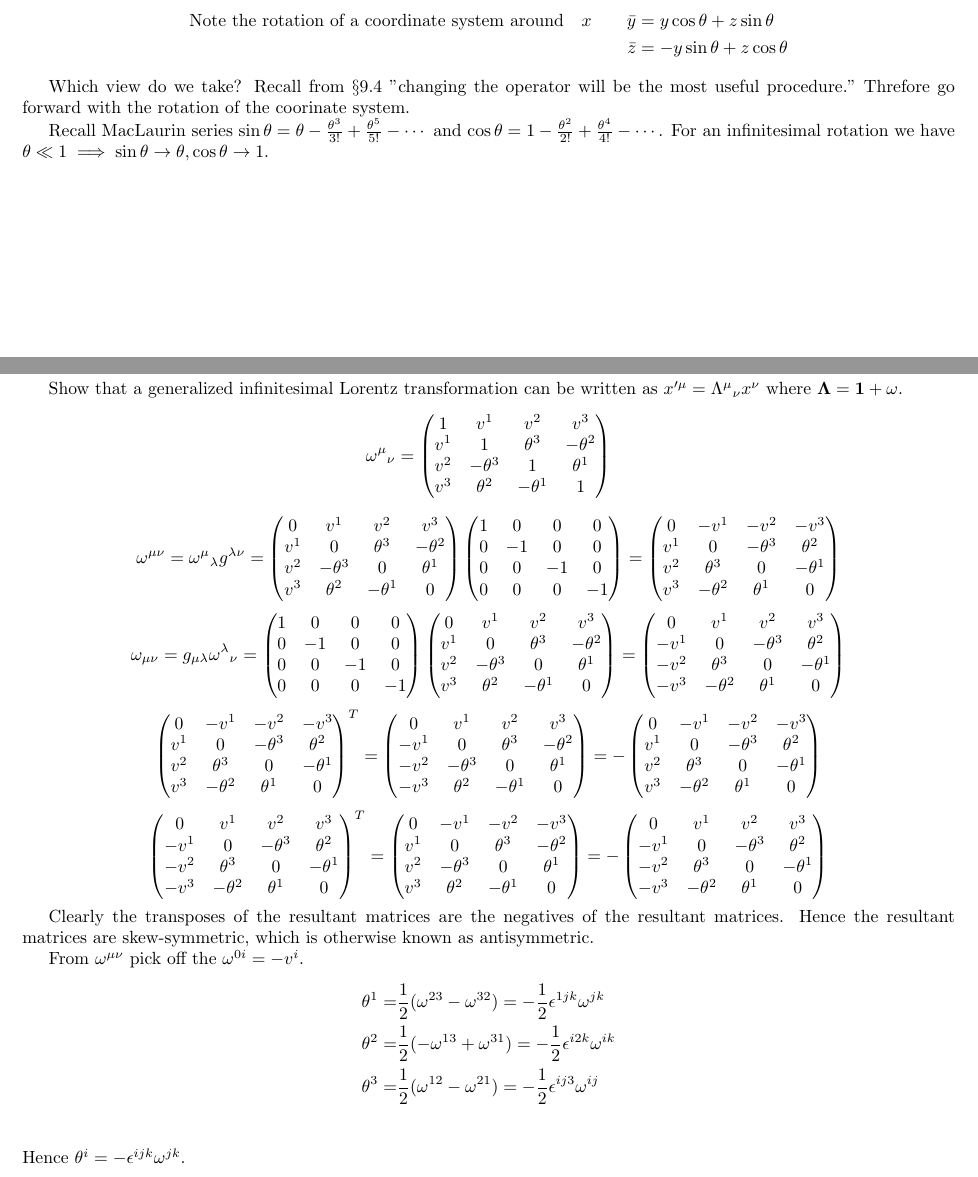
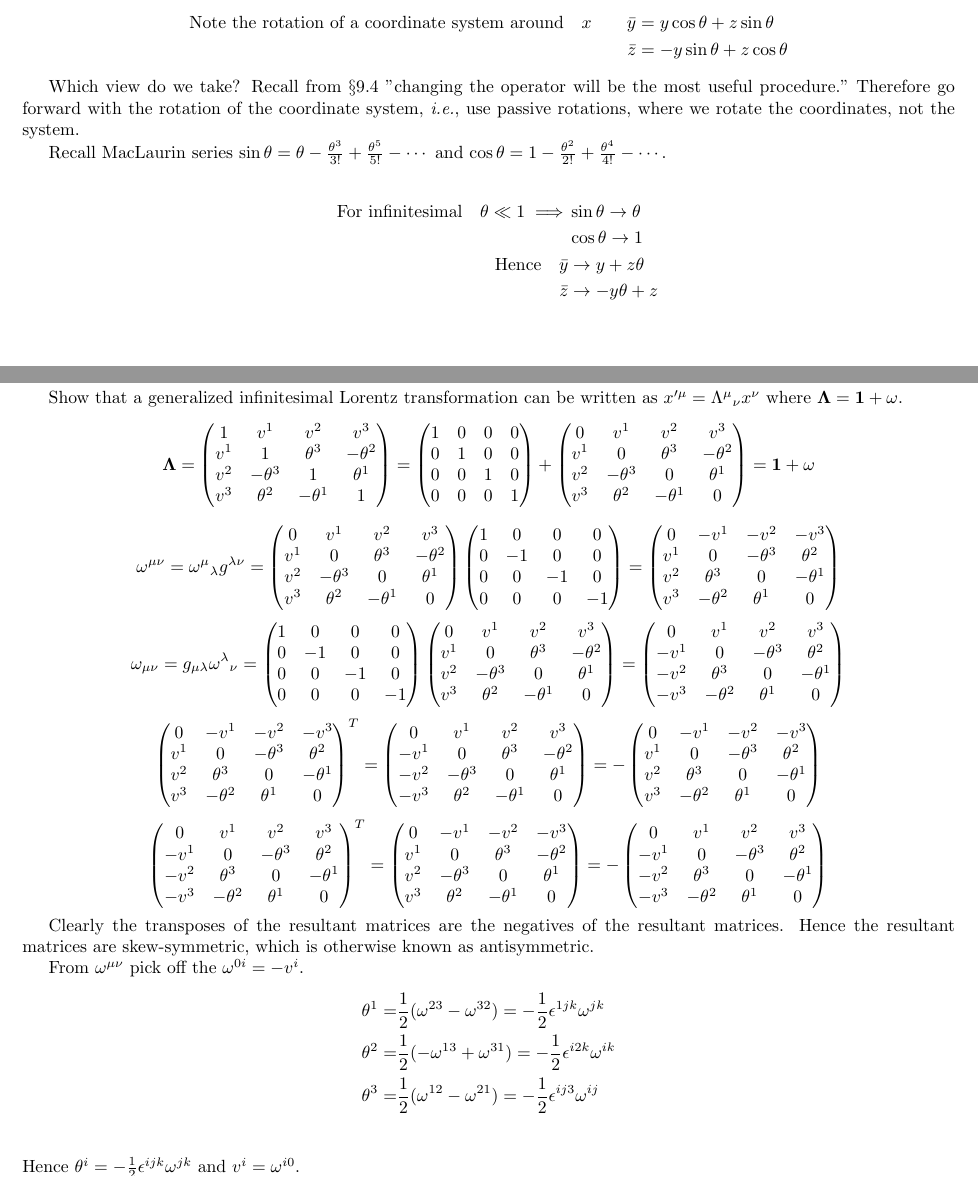
Before and after one commit to ojarsbuddy/QFTFTGA, a LaTeX document (chapter09.tex): two parts of pages 2 and 3 of 4, joined at a grey line, cut so that both start at the same text. Compiled offline with pdfLaTeX.

Commit message:
fixed up Probem 9.3.

```diff
--- a/chapter09.tex
+++ b/chapter09.tex
@@ -122,10 +122,16 @@ Show the Lorentz transformation for an infinitesimal rotation $\theta^j$ about $
 	\bar{z} & =-y\sin\theta+z\cos\theta
 \end{align*}
 
-Which view do we take? Recall from $\S9.4$ "changing the operator will be the most useful procedure." Threfore go forward with the rotation of the coorinate system.
+Which view do we take? Recall from $\S9.4$ "changing the operator will be the most useful procedure." Therefore go forward with the rotation of the coordinate system, \textit{i.e.}, use passive rotations, where we rotate the coordinates, not the system.
 
 Recall MacLaurin series $\sin\theta=\theta-\frac{\theta^3}{3!}+\frac{\theta^5}{5!}-\cdots$ and $\cos\theta=1-\frac{\theta^2}{2!}+\frac{\theta^4}{4!}-\cdots$.
-For an infinitesimal rotation we have $\theta\ll1\implies \sin\theta\to\theta, \cos\theta\to 1$.
+
+\begin{align*}
+	\qq{For infinitesimal}\theta\ll1\implies & \sin\theta\to\theta \\
+	                                         & \cos\theta\to 1     \\
+	\qq{Hence}\bar{y}                        & \to y+z\theta       \\
+	\bar{z}                                  & \to -y\theta+z      \\
+\end{align*}
 
 \begin{align*}
 	\qq{For an infinitesimal rotation around}x^1\qquad \bar{x}^1 & \to x^1                \\
@@ -144,8 +150,11 @@ For an infinitesimal rotation we have $\theta\ll1\implies \sin\theta\to\theta, \
 	\end{pmatrix}\]
 
 Show that a generalized infinitesimal Lorentz transformation can be written as $x'^\mu={\Lambda^\mu}_\nu x^\nu$ where $\vb{\Lambda}=\vb{1}+\vb{\omega}$.
-\[ {\vb{\omega}^\mu}_\nu=\begin{pmatrix}1 & v^1 & v^2 & v^3 \\v^1&1&\theta^3&-\theta^2\\v^2&-\theta^3&1&\theta^1\\v^3&\theta^2&-\theta^1&1\\
-	\end{pmatrix}\]
+\[ \vb{\Lambda}=\begin{pmatrix}1 & v^1 & v^2 & v^3 \\v^1&1&\theta^3&-\theta^2\\v^2&-\theta^3&1&\theta^1\\v^3&\theta^2&-\theta^1&1\\
+	\end{pmatrix}=\begin{pmatrix}1 & 0 & 0 & 0 \\0&1&0&0\\0&0&1&0\\0&0&0&1\\
+	\end{pmatrix}+\begin{pmatrix}0 & v^1 & v^2 & v^3 \\v^1&0&\theta^3&-\theta^2\\v^2&-\theta^3&0&\theta^1\\v^3&\theta^2&-\theta^1&0\\
+	\end{pmatrix}=\vb{1}+\vb{\omega}
+\]
 
 
 
@@ -173,7 +182,7 @@ From $\omega^{\mu\nu}$ pick off the $\omega^{0i}=-v^i$.
 	\theta^2= & \frac{1}{2}(-\omega^{13}+\omega^{31})=-\frac{1}{2}\epsilon^{i2k}\omega^{ik} \\
 	\theta^3= & \frac{1}{2}(\omega^{12}-\omega^{21})=-\frac{1}{2}\epsilon^{ij3}\omega^{ij}  \\
 \end{align*}
-Hence $\theta^i=-\epsilon^{ijk}\omega^{jk}$.
+Hence $\theta^i=-\frac{1}{2}\epsilon^{ijk}\omega^{jk}$ and $v^i=\omega^{i0}$.
 
 \section*{Problem 9.4}
 
```
